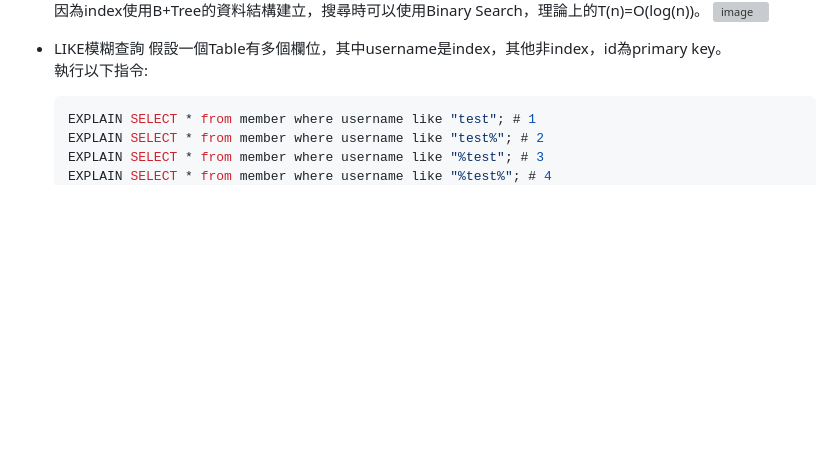
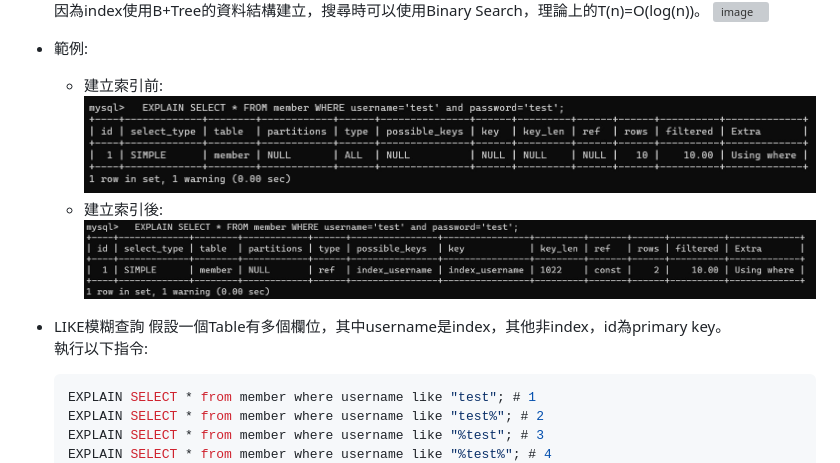
Before and after one commit to stephen533422/Wehelp_first_stage, a Markdown page: week8/README.md, the part around one of its changes. GitHub-like rendering; blank space fills up the shorter version; grey boxes are pictures that could not be loaded.

Commit message:
Update task4

```diff
--- a/week8/README.md
+++ b/week8/README.md
@@ -220,5 +220,10 @@
   因為index使用B+Tree的資料結構建立，搜尋時可以使用Binary Search，理論上的T(n)=O(log(n))。
   ![image](https://ithelp.ithome.com.tw/upload/images/20200301/20124671D3sL4qgCgd.png)
+* 範例:
+  * 建立索引前:<br/>
+    ![image](https://github.com/stephen533422/wehelp_first_stage/blob/main/week8/week8_task4_2-1.jpg)
+  * 建立索引後:<br/>
+    ![image](https://github.com/stephen533422/wehelp_first_stage/blob/main/week8/week8_task4_2-2.jpg)
 * LIKE模糊查詢
   假設一個Table有多個欄位，其中username是index，其他非index，id為primary key。<br/>
   執行以下指令:
```
Also changed, not shown: other parts of week8/README.md (+1 -1 lines).
